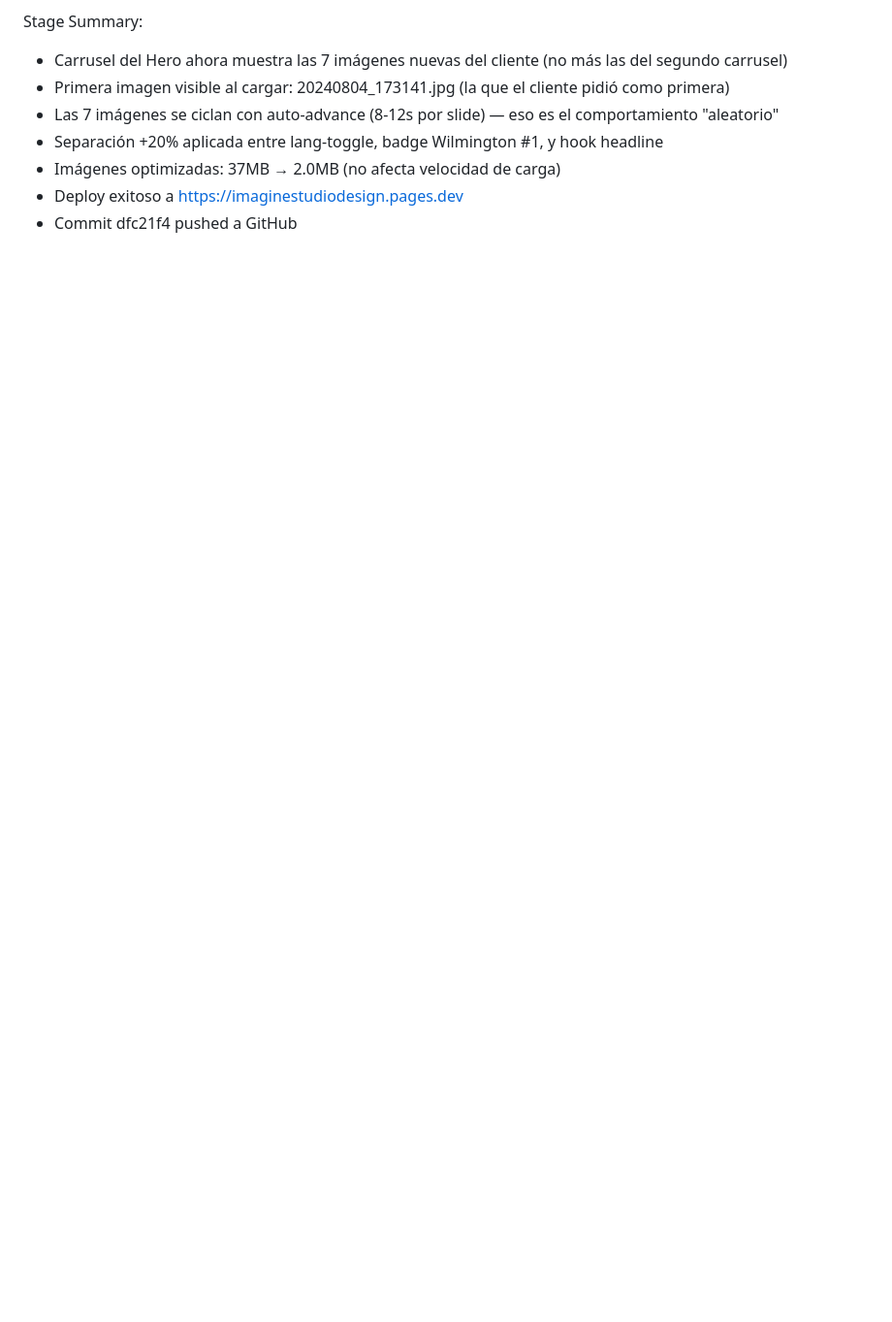
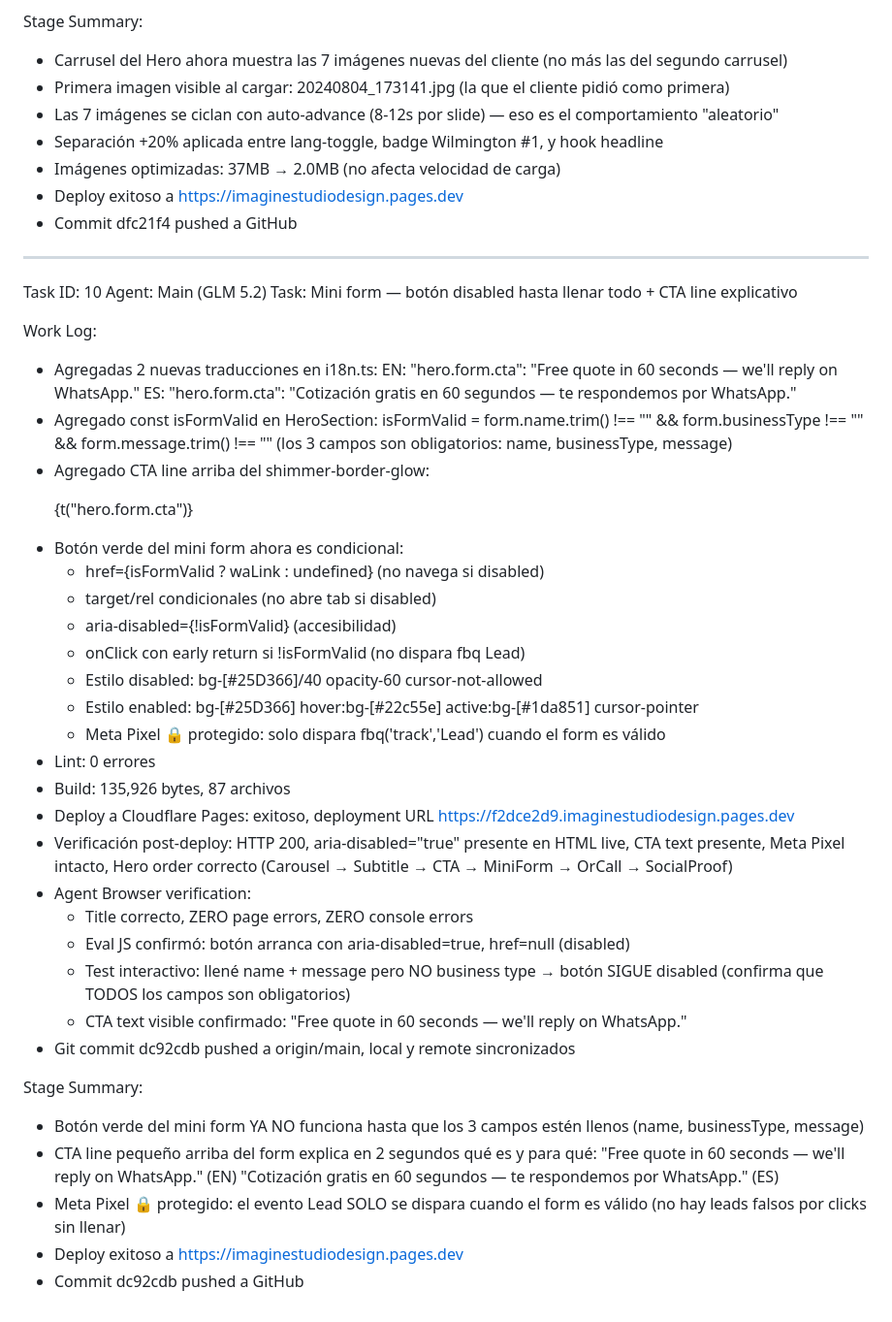
Before and after one commit to funnellersinfo-maker/imaginestudiodesign, a Markdown page: worklog.md, the part around the change. Shown at 97% size. Rendered like a GitHub page; blank space fills up the shorter version.

Commit message:
a21d56a3-45d0-4aa2-98ba-b6cb113530a2

```diff
--- a/worklog.md
+++ b/worklog.md
@@ -409,3 +409,47 @@ Stage Summary:
 - Imágenes optimizadas: 37MB → 2.0MB (no afecta velocidad de carga)
 - Deploy exitoso a https://imaginestudiodesign.pages.dev
 - Commit dfc21f4 pushed a GitHub
+
+---
+Task ID: 10
+Agent: Main (GLM 5.2)
+Task: Mini form — botón disabled hasta llenar todo + CTA line explicativo
+
+Work Log:
+- Agregadas 2 nuevas traducciones en i18n.ts:
+  EN: "hero.form.cta": "Free quote in 60 seconds — we'll reply on WhatsApp."
+  ES: "hero.form.cta": "Cotización gratis en 60 segundos — te respondemos por WhatsApp."
+- Agregado const isFormValid en HeroSection:
+  isFormValid = form.name.trim() !== "" && form.businessType !== "" && form.message.trim() !== ""
+  (los 3 campos son obligatorios: name, businessType, message)
+- Agregado CTA line arriba del shimmer-border-glow:
+  <p className="text-center text-xs sm:text-sm font-bold text-white mb-3 leading-snug drop-shadow-md">
+    {t("hero.form.cta")}
+  </p>
+- Botón verde del mini form ahora es condicional:
+  - href={isFormValid ? waLink : undefined} (no navega si disabled)
+  - target/rel condicionales (no abre tab si disabled)
+  - aria-disabled={!isFormValid} (accesibilidad)
+  - onClick con early return si !isFormValid (no dispara fbq Lead)
+  - Estilo disabled: bg-[#25D366]/40 opacity-60 cursor-not-allowed
+  - Estilo enabled: bg-[#25D366] hover:bg-[#22c55e] active:bg-[#1da851] cursor-pointer
+  - Meta Pixel 🔒 protegido: solo dispara fbq('track','Lead') cuando el form es válido
+- Lint: 0 errores
+- Build: 135,926 bytes, 87 archivos
+- Deploy a Cloudflare Pages: exitoso, deployment URL https://f2dce2d9.imaginestudiodesign.pages.dev
+- Verificación post-deploy: HTTP 200, aria-disabled="true" presente en HTML live, CTA text presente, Meta Pixel intacto, Hero order correcto (Carousel → Subtitle → CTA → MiniForm → OrCall → SocialProof)
+- Agent Browser verification:
+  - Title correcto, ZERO page errors, ZERO console errors
+  - Eval JS confirmó: botón arranca con aria-disabled=true, href=null (disabled)
+  - Test interactivo: llené name + message pero NO business type → botón SIGUE disabled (confirma que TODOS los campos son obligatorios)
+  - CTA text visible confirmado: "Free quote in 60 seconds — we'll reply on WhatsApp."
+- Git commit dc92cdb pushed a origin/main, local y remote sincronizados
+
+Stage Summary:
+- Botón verde del mini form YA NO funciona hasta que los 3 campos estén llenos (name, businessType, message)
+- CTA line pequeño arriba del form explica en 2 segundos qué es y para qué:
+  "Free quote in 60 seconds — we'll reply on WhatsApp." (EN)
+  "Cotización gratis en 60 segundos — te respondemos por WhatsApp." (ES)
+- Meta Pixel 🔒 protegido: el evento Lead SOLO se dispara cuando el form es válido (no hay leads falsos por clicks sin llenar)
+- Deploy exitoso a https://imaginestudiodesign.pages.dev
+- Commit dc92cdb pushed a GitHub
```
